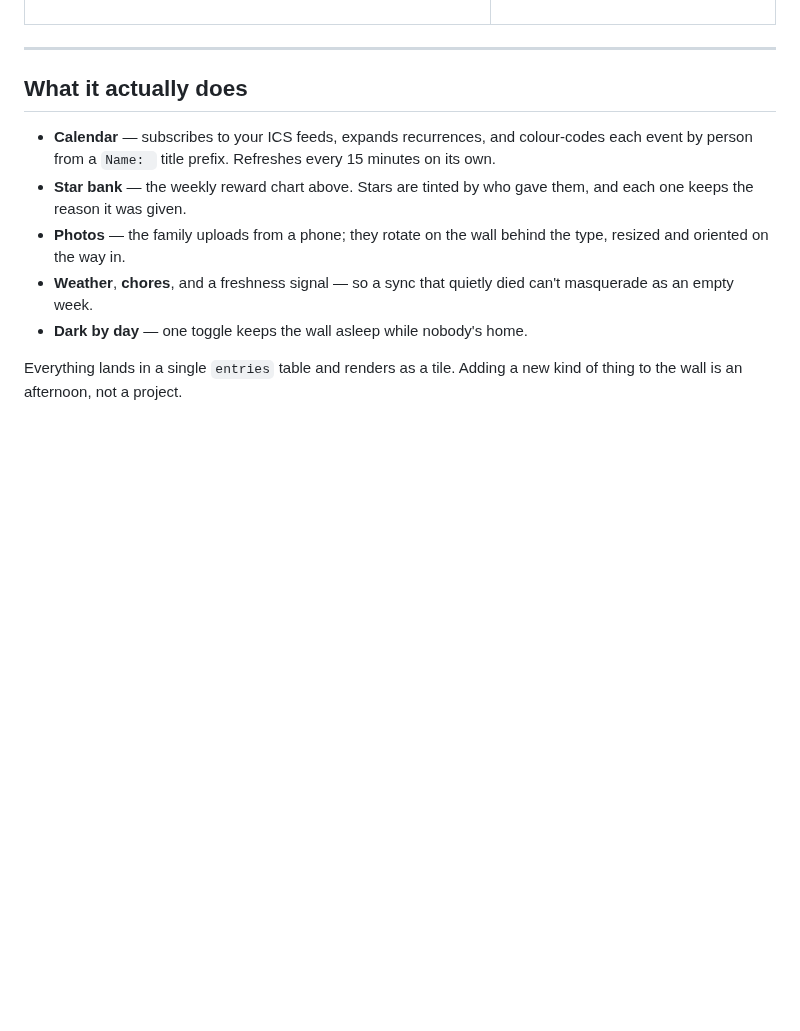
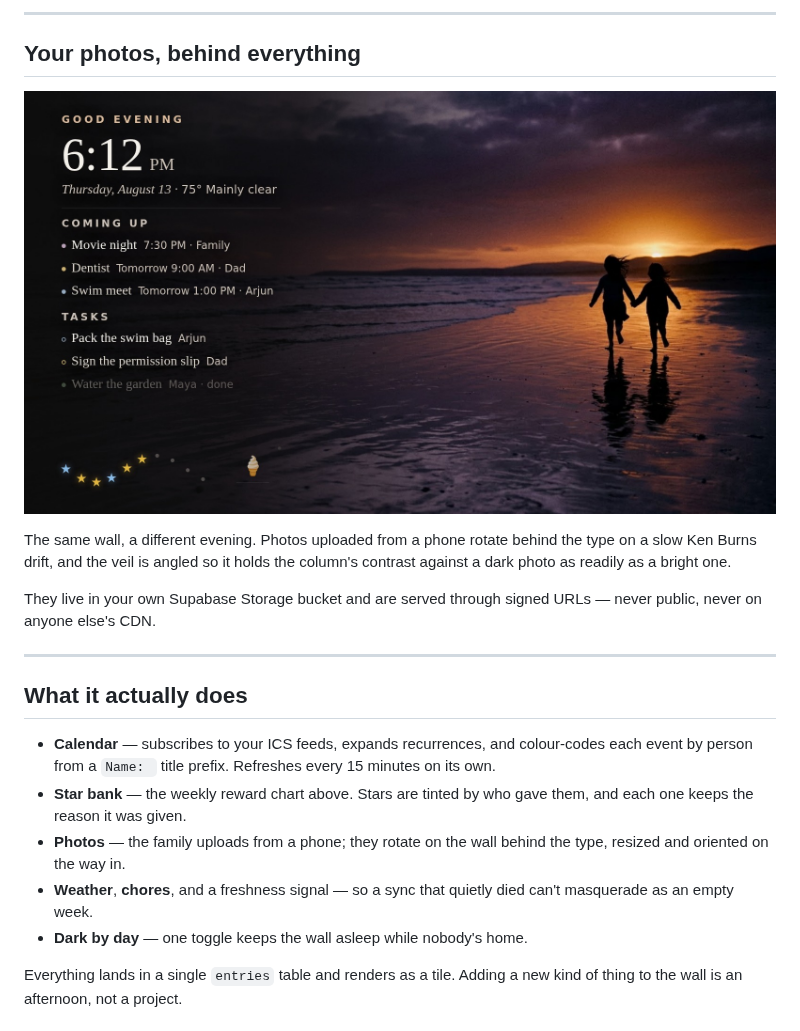
Before and after one commit to jigripokri/mantel-wall, a Markdown page: README.md, the part around one of its changes. GitHub-like rendering; pictures changed too: docs/screenshots/wall-side-veil-dusk.jpg (added); blank space fills up the shorter version.

```diff
--- a/README.md
+++ b/README.md
@@ -74,6 +77,19 @@ Add it to your home screen and it's an app.
 </td>
 </tr>
 </table>
+
+---
+
+## Your photos, behind everything
+
+![The same wall at dusk — two children silhouetted on a beach at sunset, the column of type still fully legible over it](docs/screenshots/wall-side-veil-dusk.jpg)
+
+The same wall, a different evening. Photos uploaded from a phone rotate behind
+the type on a slow Ken Burns drift, and the veil is angled so it holds the
+column's contrast against a dark photo as readily as a bright one.
+
+They live in your own Supabase Storage bucket and are served through signed
+URLs — never public, never on anyone else's CDN.
 
 ---
 
```
Also changed, not shown: other parts of README.md (+10 -7 lines), docs/screenshots/wall-celebration.jpg, docs/screenshots/wall-oat-moss.jpg, docs/social/carousel-2.jpg, docs/social/carousel-3.jpg, 2 other files.
